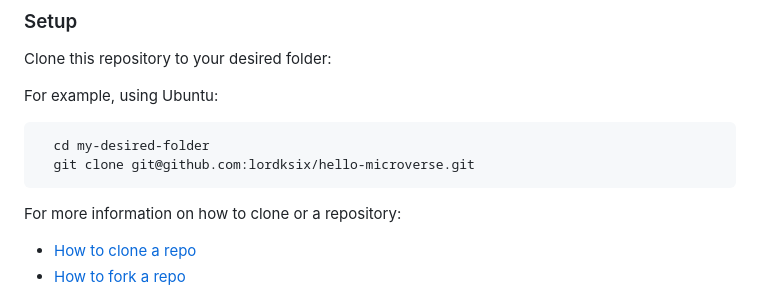
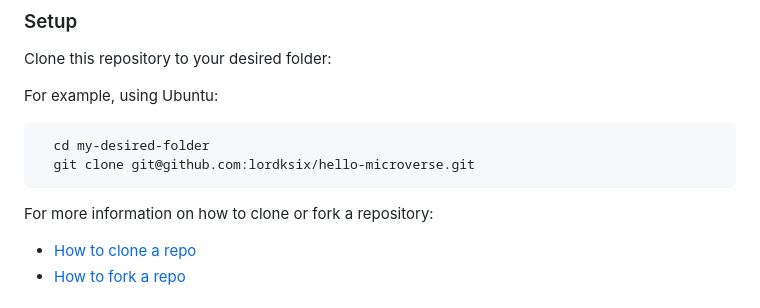
Before and after one commit to lordksix/portafolio-app, a Markdown page: README.md, the part around the change. Rendered like a GitHub page.

Commit message:
Correct typo in readme.md

````diff
--- a/README.md
+++ b/README.md
@@ -83,7 +83,7 @@ For example, using Ubuntu:
   git clone git@github.com:lordksix/hello-microverse.git
 ```
 
-For more information on how to clone or a repository:
+For more information on how to clone or fork a repository:
 - <a href="https://docs.github.com/en/repositories/creating-and-managing-repositories/cloning-a-repository">How to clone a repo</a>
 - <a href="https://docs.github.com/en/get-started/quickstart/fork-a-repo">How to fork a repo</a>
 
````
